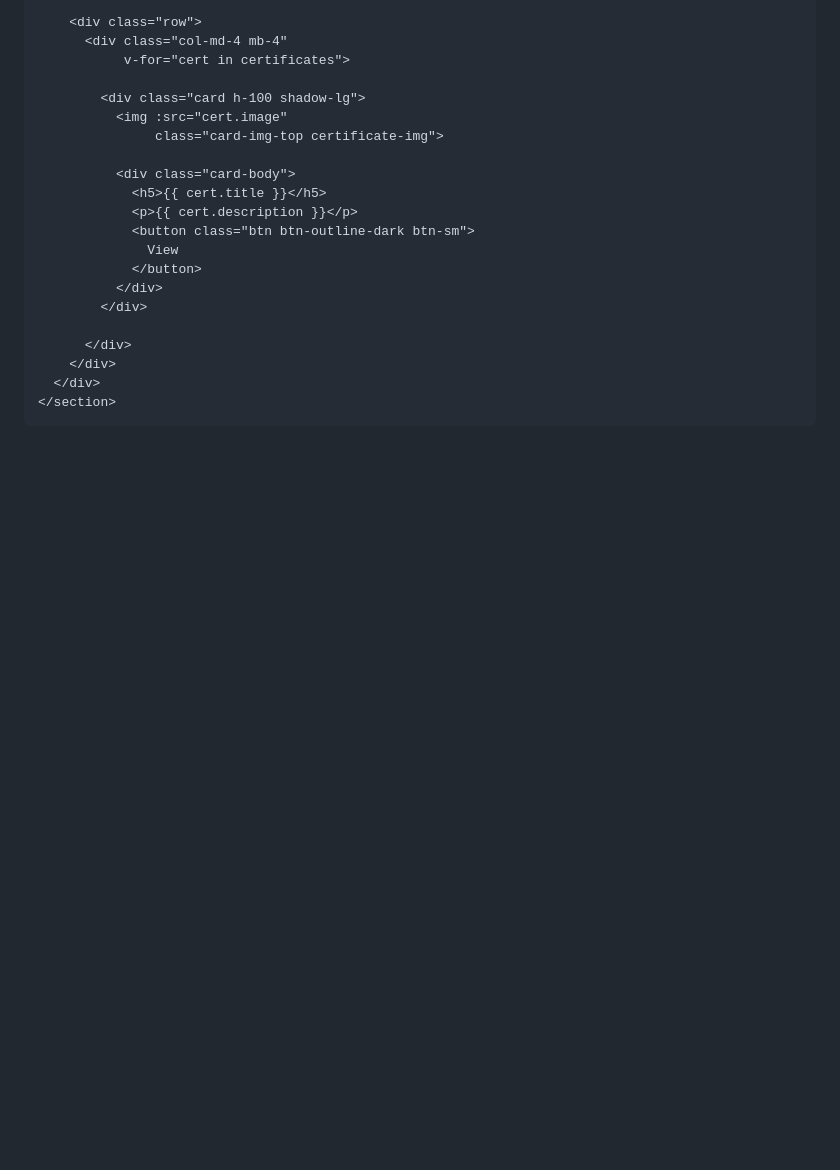
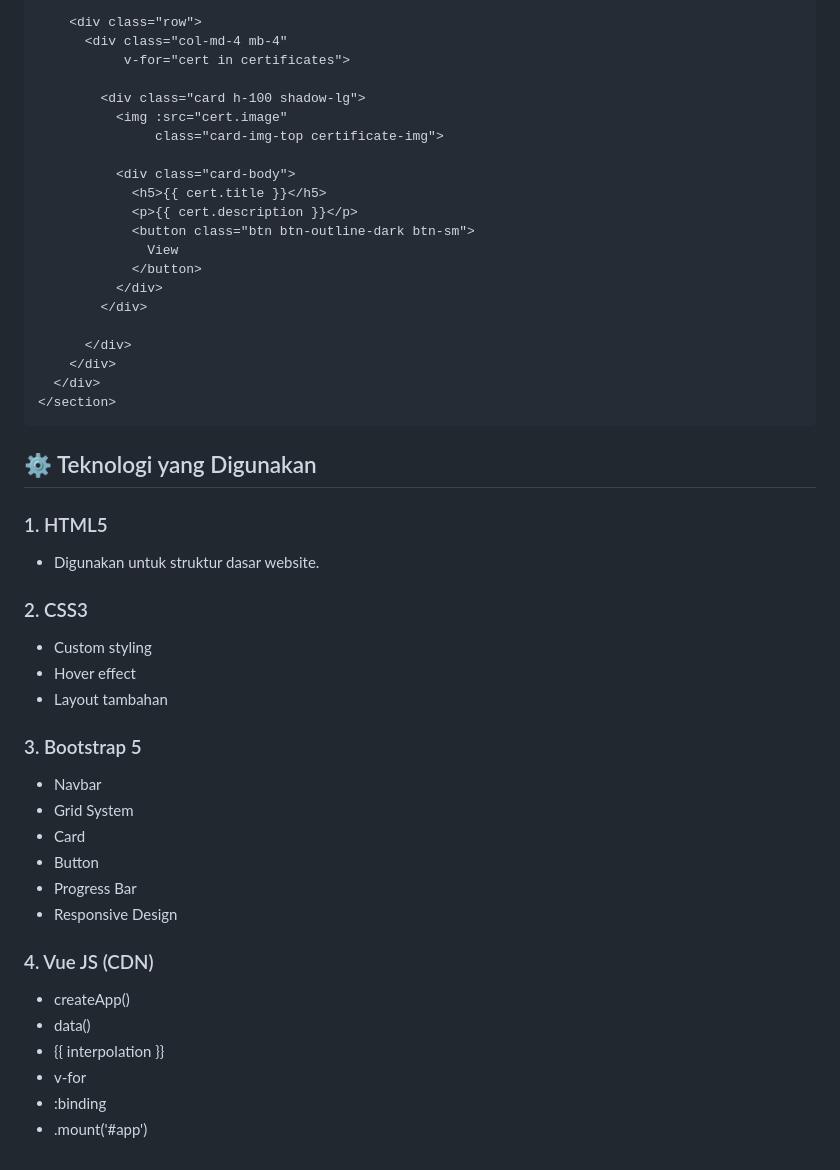
Before and after one commit to Farris636/Minpro-1-PBW, a Markdown page: README.md, the part around the change. GitHub-like rendering; blank space fills up the shorter version.

````diff
--- a/README.md
+++ b/README.md
@@ -196,3 +196,29 @@
   </div>
 </section>
 ```
+
+## ⚙️ Teknologi yang Digunakan
+
+### 1. HTML5
+- Digunakan untuk struktur dasar website.
+
+### 2. CSS3
+* Custom styling
+* Hover effect
+* Layout tambahan
+
+### 3. Bootstrap 5
+* Navbar
+* Grid System
+* Card
+* Button
+* Progress Bar
+* Responsive Design
+
+### 4. Vue JS (CDN)
+* createApp()
+* data()
+* {{ interpolation }}
+* v-for
+* :binding
+* .mount('#app')
````
